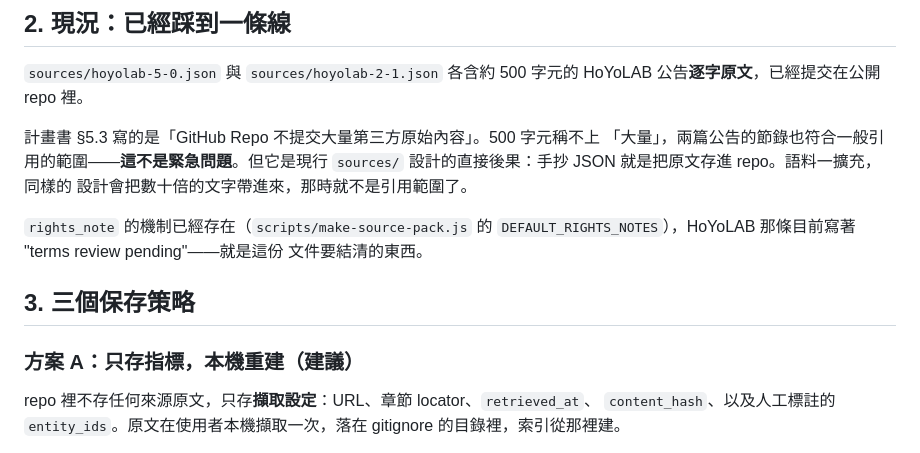
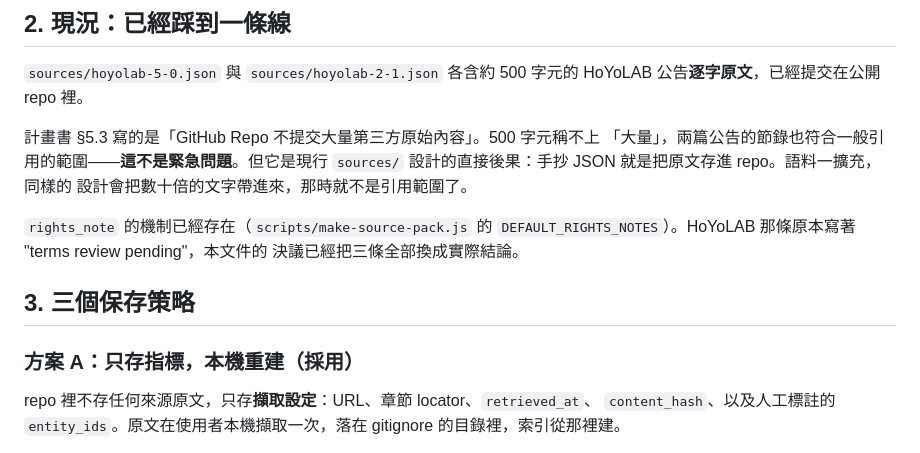
Before and after one commit to frobel0520/Genshin-Impact-RAG-Helper, a Markdown page: docs/05-source-licensing.md, the part around the change. Drawn GitHub-style.

Commit message:
docs(T36): 修掉決議後留下的兩處過時措辭
- §3 方案 A 的標題「（建議）」改為「（採用）」
- §2 說 rights_note 「就是這份文件要結清的東西」已經過時，改為陳述已完成

```diff
--- a/docs/05-source-licensing.md
+++ b/docs/05-source-licensing.md
@@ -40,12 +40,12 @@ HoYoLAB 公告**逐字原文**，已經提交在公開 repo 裡。
 設計會把數十倍的文字帶進來，那時就不是引用範圍了。
 
 `rights_note` 的機制已經存在（`scripts/make-source-pack.js` 的
-`DEFAULT_RIGHTS_NOTES`），HoYoLAB 那條目前寫著 "terms review pending"——就是這份
-文件要結清的東西。
+`DEFAULT_RIGHTS_NOTES`）。HoYoLAB 那條原本寫著 "terms review pending"，本文件的
+決議已經把三條全部換成實際結論。
 
 ## 3. 三個保存策略
 
-### 方案 A：只存指標，本機重建（建議）
+### 方案 A：只存指標，本機重建（採用）
 
 repo 裡不存任何來源原文，只存**擷取設定**：URL、章節 locator、`retrieved_at`、
 `content_hash`、以及人工標註的 `entity_ids`。原文在使用者本機擷取一次，落在
```
